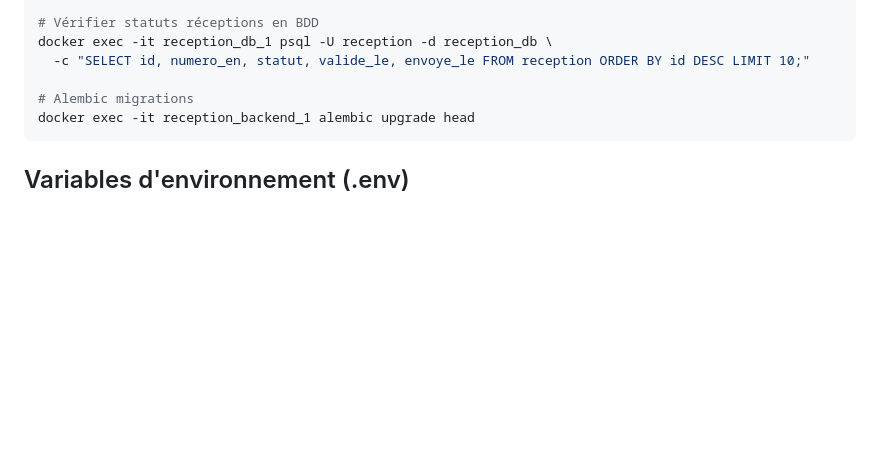
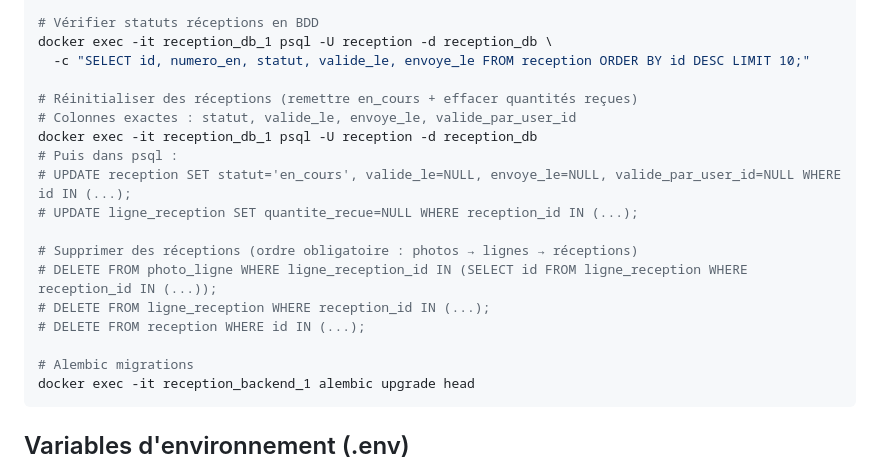
Before and after one commit to lvirginy-creator/Reception, a Markdown page: CLAUDE.md, the part around the change. Rendered like a GitHub page; blank space fills up the shorter version.

Commit message:
docs: ajouter commandes SQL correctes pour reset/suppression réceptions
Colonnes exactes : valide_par_user_id (pas valide_par ni valide_par_id)
Ordre suppression : photo_ligne → ligne_reception → reception

https://claude.ai/code/session_01BjACpHv1afNMq7GkHfLPGq

````diff
--- a/CLAUDE.md
+++ b/CLAUDE.md
@@ -163,6 +163,18 @@ asyncio.run(run_post_validation(<ID_RECEPTION>))
 docker exec -it reception_db_1 psql -U reception -d reception_db \
   -c "SELECT id, numero_en, statut, valide_le, envoye_le FROM reception ORDER BY id DESC LIMIT 10;"
 
+# Réinitialiser des réceptions (remettre en_cours + effacer quantités reçues)
+# Colonnes exactes : statut, valide_le, envoye_le, valide_par_user_id
+docker exec -it reception_db_1 psql -U reception -d reception_db
+# Puis dans psql :
+# UPDATE reception SET statut='en_cours', valide_le=NULL, envoye_le=NULL, valide_par_user_id=NULL WHERE id IN (...);
+# UPDATE ligne_reception SET quantite_recue=NULL WHERE reception_id IN (...);
+
+# Supprimer des réceptions (ordre obligatoire : photos → lignes → réceptions)
+# DELETE FROM photo_ligne WHERE ligne_reception_id IN (SELECT id FROM ligne_reception WHERE reception_id IN (...));
+# DELETE FROM ligne_reception WHERE reception_id IN (...);
+# DELETE FROM reception WHERE id IN (...);
+
 # Alembic migrations
 docker exec -it reception_backend_1 alembic upgrade head
 ```
````
